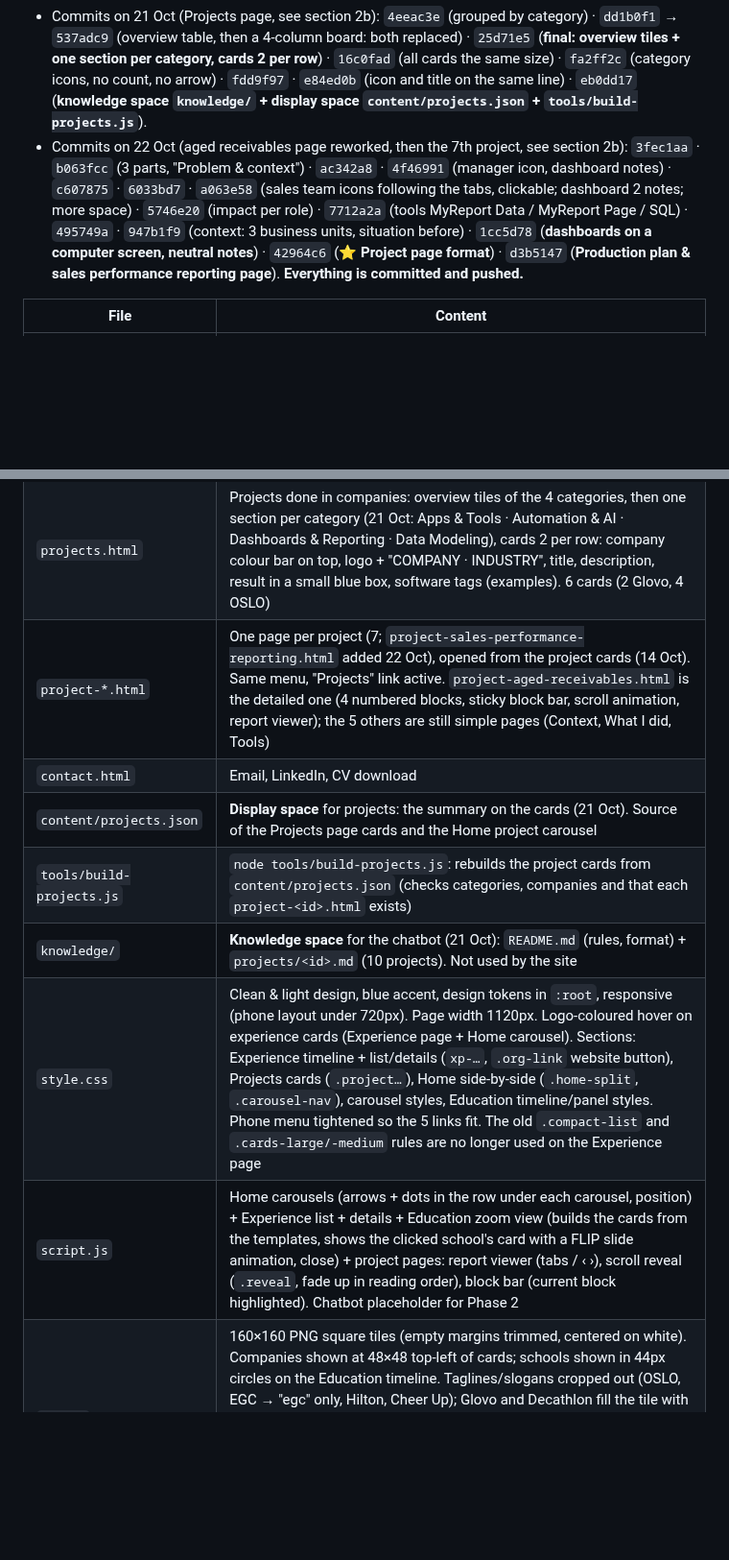
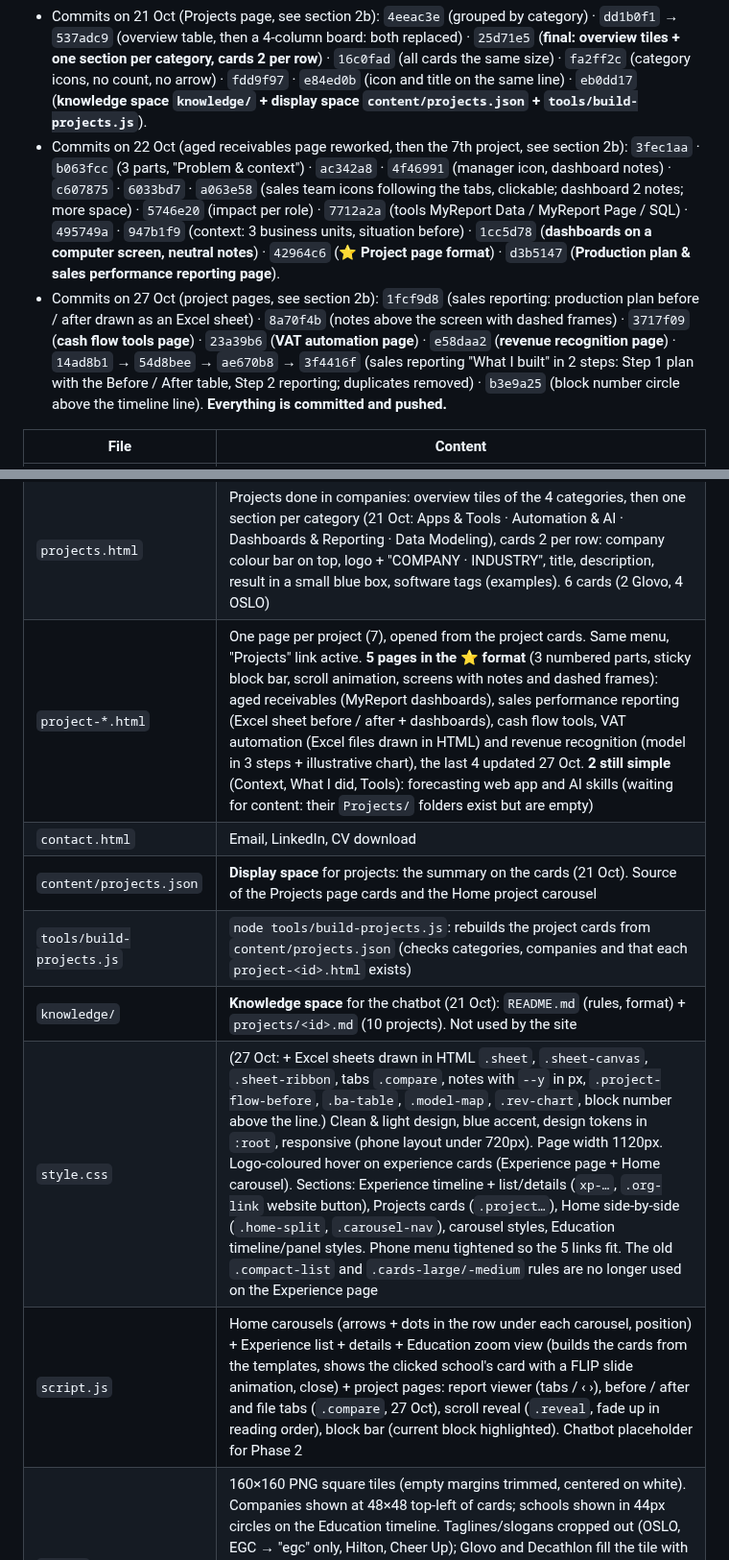
Before and after one commit to RemiDegand/cv-website, a Markdown page: docs/CV website.md, 2 parts joined by grey strips. Shown at 96% size. Drawn GitHub-style; blank space fills up the shorter version.

```diff
--- a/docs/CV website.md
+++ b/docs/CV website.md
@@ -482,7 +482,8 @@ ONLINE (each question)
 - Commits on 14 Oct: `04b4702` · `eb45e03` (Experience: empty "next experience" card, tags Full-time · VIE · Internship) · `2d08993` (Projects page + menu link) · `5ffcabb` (Home: Key projects carousel) · `c2a9c43` (Glovo AI skills project) · `ea4bd98` → `dc83f96` (project card designs tried, final = result callout) · `fe639ed` · `81346ef` (smaller proof box) · `69ebd46` · `7d7849b` (Home: experience and projects side by side, same height) · `e43d026` (company website buttons) · `2621a38` (Envie d'Sup and Pain de Minuit website buttons) · `ac119a2` (one page per project) · `4b64f1e` (richer aged receivables page: context + dashboard screens).
 - Commits on 20 Oct (aged receivables page, see section 2b): `0d77077` (story + sales team switcher) · `d45190e` → `efd06a4` (tool screen tried, back to the first conversation) · `9d4cb98` (messages appear one by one) · `c416263` → `f25724e` (parts sliding in, 7 numbered parts alternating sides) · `6c3fbf2` (**final: 4 numbered blocks, sticky block bar, one fade-up animation**).
 - Commits on 21 Oct (Projects page, see section 2b): `4eeac3e` (grouped by category) · `dd1b0f1` → `537adc9` (overview table, then a 4-column board: both replaced) · `25d71e5` (**final: overview tiles + one section per category, cards 2 per row**) · `16c0fad` (all cards the same size) · `fa2ff2c` (category icons, no count, no arrow) · `fdd9f97` · `e84ed0b` (icon and title on the same line) · `eb0dd17` (**knowledge space `knowledge/` + display space `content/projects.json` + `tools/build-projects.js`**).
-- Commits on 22 Oct (aged receivables page reworked, then the 7th project, see section 2b): `3fec1aa` · `b063fcc` (3 parts, "Problem & context") · `ac342a8` · `4f46991` (manager icon, dashboard notes) · `c607875` · `6033bd7` · `a063e58` (sales team icons following the tabs, clickable; dashboard 2 notes; more space) · `5746e20` (impact per role) · `7712a2a` (tools MyReport Data / MyReport Page / SQL) · `495749a` · `947b1f9` (context: 3 business units, situation before) · `1cc5d78` (**dashboards on a computer screen, neutral notes**) · `42964c6` (**⭐ Project page format**) · `d3b5147` (**Production plan & sales performance reporting page**). **Everything is committed and pushed.**
+- Commits on 22 Oct (aged receivables page reworked, then the 7th project, see section 2b): `3fec1aa` · `b063fcc` (3 parts, "Problem & context") · `ac342a8` · `4f46991` (manager icon, dashboard notes) · `c607875` · `6033bd7` · `a063e58` (sales team icons following the tabs, clickable; dashboard 2 notes; more space) · `5746e20` (impact per role) · `7712a2a` (tools MyReport Data / MyReport Page / SQL) · `495749a` · `947b1f9` (context: 3 business units, situation before) · `1cc5d78` (**dashboards on a computer screen, neutral notes**) · `42964c6` (**⭐ Project page format**) · `d3b5147` (**Production plan & sales performance reporting page**).
+- Commits on 27 Oct (project pages, see section 2b): `1fcf9d8` (sales reporting: production plan before / after drawn as an Excel sheet) · `8a70f4b` (notes above the screen with dashed frames) · `3717f09` (**cash flow tools page**) · `23a39b6` (**VAT automation page**) · `e58daa2` (**revenue recognition page**) · `14ad8b1` → `54d8bee` → `ae670b8` → `3f4416f` (sales reporting "What I built" in 2 steps: Step 1 plan with the Before / After table, Step 2 reporting; duplicates removed) · `b3e9a25` (block number circle above the timeline line). **Everything is committed and pushed.**
 
 | File | Content |
 |---|---|
@@ -490,13 +491,13 @@ ONLINE (each question)
 | `experience.html` | Key experience timeline (empty dashed "next experience" card + 4 wide cards, figures on the right, when/why context on the left; "↗" company website buttons) · Leadership & volunteering + Hands-on as a list + details panel (cards in `<template>` blocks). Glovo, OSLO and Pain de Minuit cards have `id`s (linked from the Education tiles) |
 | `education.html` | Timeline with level labels + logo circles; click = zoom view with the school's card (per-year mini timeline: courses + experience tiles), content in `<template>` blocks |
 | `projects.html` | Projects done in companies: overview tiles of the 4 categories, then one section per category (21 Oct: Apps & Tools · Automation & AI · Dashboards & Reporting · Data Modeling), cards 2 per row: company colour bar on top, logo + "COMPANY · INDUSTRY", title, description, result in a small blue box, software tags (examples). 6 cards (2 Glovo, 4 OSLO) |
-| `project-*.html` | One page per project (7; `project-sales-performance-reporting.html` added 22 Oct), opened from the project cards (14 Oct). Same menu, "Projects" link active. `project-aged-receivables.html` is the detailed one (4 numbered blocks, sticky block bar, scroll animation, report viewer); the 5 others are still simple pages (Context, What I did, Tools) |
+| `project-*.html` | One page per project (7), opened from the project cards. Same menu, "Projects" link active. **5 pages in the ⭐ format** (3 numbered parts, sticky block bar, scroll animation, screens with notes and dashed frames): aged receivables (MyReport dashboards), sales performance reporting (Excel sheet before / after + dashboards), cash flow tools, VAT automation (Excel files drawn in HTML) and revenue recognition (model in 3 steps + illustrative chart), the last 4 updated 27 Oct. **2 still simple** (Context, What I did, Tools): forecasting web app and AI skills (waiting for content: their `Projects/` folders exist but are empty) |
 | `contact.html` | Email, LinkedIn, CV download |
 | `content/projects.json` | **Display space** for projects: the summary on the cards (21 Oct). Source of the Projects page cards and the Home project carousel |
 | `tools/build-projects.js` | `node tools/build-projects.js`: rebuilds the project cards from `content/projects.json` (checks categories, companies and that each `project-<id>.html` exists) |
 | `knowledge/` | **Knowledge space** for the chatbot (21 Oct): `README.md` (rules, format) + `projects/<id>.md` (10 projects). Not used by the site |
-| `style.css` | Clean & light design, blue accent, design tokens in `:root`, responsive (phone layout under 720px). Page width 1120px. Logo-coloured hover on experience cards (Experience page + Home carousel). Sections: Experience timeline + list/details (`xp-…`, `.org-link` website button), Projects cards (`.project…`), Home side-by-side (`.home-split`, `.carousel-nav`), carousel styles, Education timeline/panel styles. Phone menu tightened so the 5 links fit. The old `.compact-list` and `.cards-large/-medium` rules are no longer used on the Experience page |
-| `script.js` | Home carousels (arrows + dots in the row under each carousel, position) + Experience list + details + Education zoom view (builds the cards from the templates, shows the clicked school's card with a FLIP slide animation, close) + project pages: report viewer (tabs / ‹ ›), scroll reveal (`.reveal`, fade up in reading order), block bar (current block highlighted). Chatbot placeholder for Phase 2 |
+| `style.css` | (27 Oct: + Excel sheets drawn in HTML `.sheet`, `.sheet-canvas`, `.sheet-ribbon`, tabs `.compare`, notes with `--y` in px, `.project-flow-before`, `.ba-table`, `.model-map`, `.rev-chart`, block number above the line.) Clean & light design, blue accent, design tokens in `:root`, responsive (phone layout under 720px). Page width 1120px. Logo-coloured hover on experience cards (Experience page + Home carousel). Sections: Experience timeline + list/details (`xp-…`, `.org-link` website button), Projects cards (`.project…`), Home side-by-side (`.home-split`, `.carousel-nav`), carousel styles, Education timeline/panel styles. Phone menu tightened so the 5 links fit. The old `.compact-list` and `.cards-large/-medium` rules are no longer used on the Experience page |
+| `script.js` | Home carousels (arrows + dots in the row under each carousel, position) + Experience list + details + Education zoom view (builds the cards from the templates, shows the clicked school's card with a FLIP slide animation, close) + project pages: report viewer (tabs / ‹ ›), before / after and file tabs (`.compare`, 27 Oct), scroll reveal (`.reveal`, fade up in reading order), block bar (current block highlighted). Chatbot placeholder for Phase 2 |
 | `logos/` | 160×160 PNG square tiles (empty margins trimmed, centered on white). Companies shown at 48×48 top-left of cards; schools shown in 44px circles on the Education timeline. Taglines/slogans cropped out (OSLO, EGC → "egc" only, Hilton, Cheer Up); Glovo and Decathlon fill the tile with their colour. Pain de Minuit = barrel only; Institut de Genech = 3-petal symbol only; charity raffle = heart icon (no organization). Originals (`Glovo logo.jpg`, `Logo EGC.png`, `logo Institut de Genech.jpg`…) in the root folder (committed, ~520 KB: exclude them from the Firebase deploy) |
 | `profile.jpg` | Photo on the site: 600×600, 34 KB, made from `photo2.jpg` |
 | `CV.pdf` | Draft CV, downloads as `Remi-Degand-CV.pdf` |
```
Also changed, not shown: other parts of docs/CV website.md (+8 -6 lines).
